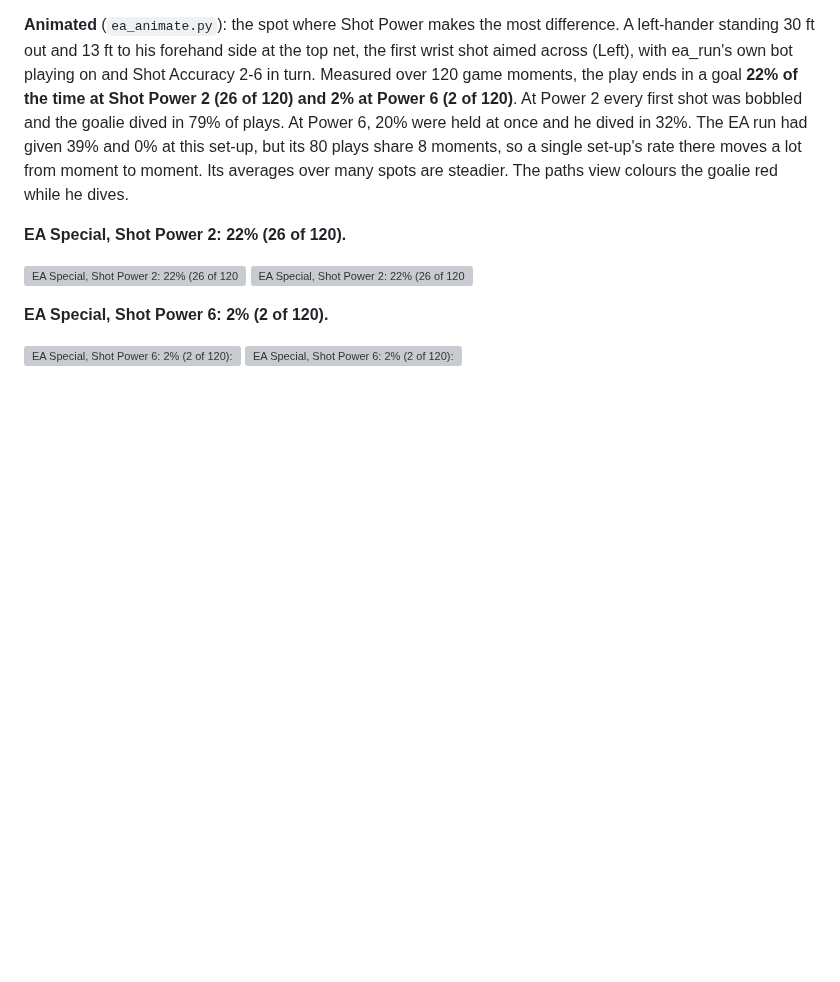
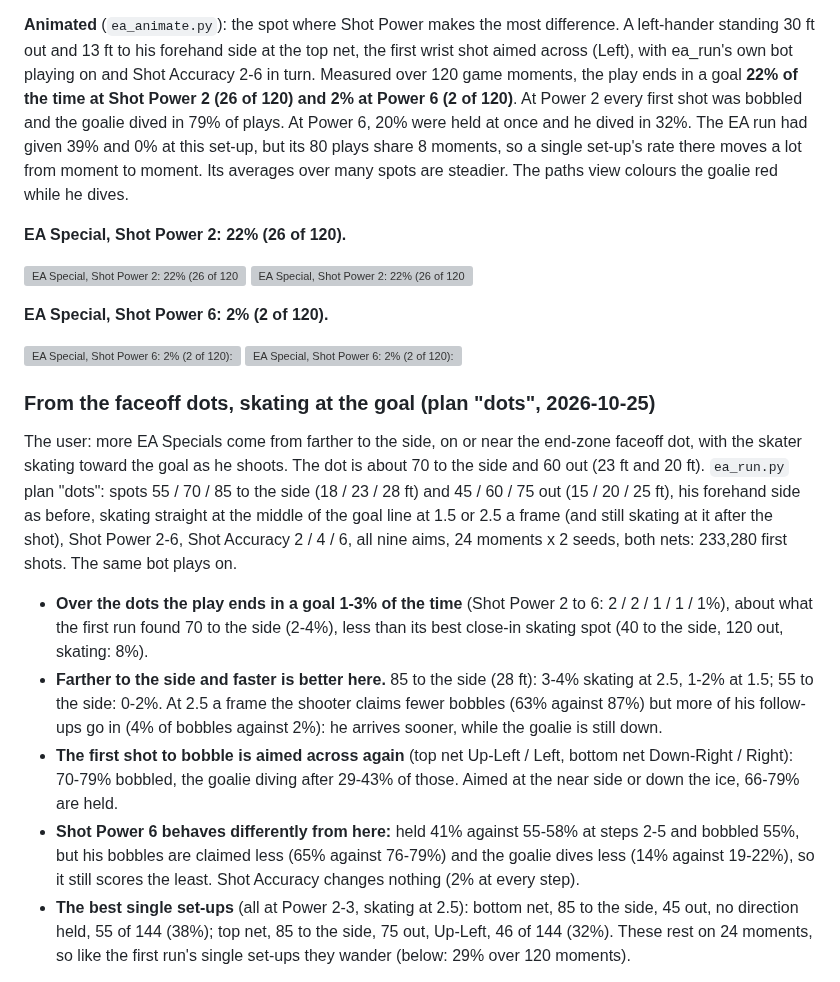
Before and after one commit to nhl94dotcom/NHL94MatchViewer, a Markdown page: docs/SCORING_MAP.md, the part around one of its changes. Drawn GitHub-style; blank space fills up the shorter version; grey boxes are pictures that could not be loaded.

```diff
--- a/docs/SCORING_MAP.md
+++ b/docs/SCORING_MAP.md
@@ -1149,3 +1149,27 @@ spots are steadier. The paths view colours the goalie red while he dives.
 ![EA Special, Shot Power 6: 2% (2 of 120): four real attempts](img/scoring_map/ea_power_6_clips.gif)
 ![EA Special, Shot Power 6: 2% (2 of 120): every attempt from above](img/scoring_map/ea_power_6_paths.gif)
 
+### From the faceoff dots, skating at the goal (plan "dots", 2026-10-25)
+
+The user: more EA Specials come from farther to the side, on or near the end-zone faceoff dot, with the skater
+skating toward the goal as he shoots. The dot is about 70 to the side and 60 out (23 ft and 20 ft). `ea_run.py` plan
+"dots": spots 55 / 70 / 85 to the side (18 / 23 / 28 ft) and 45 / 60 / 75 out (15 / 20 / 25 ft), his forehand side as
+before, skating straight at the middle of the goal line at 1.5 or 2.5 a frame (and still skating at it after the
+shot), Shot Power 2-6, Shot Accuracy 2 / 4 / 6, all nine aims, 24 moments x 2 seeds, both nets: 233,280 first shots.
+The same bot plays on.
+
+- **Over the dots the play ends in a goal 1-3% of the time** (Shot Power 2 to 6: 2 / 2 / 1 / 1 / 1%), about what the
+  first run found 70 to the side (2-4%), less than its best close-in skating spot (40 to the side, 120 out, skating:
+  8%).
+- **Farther to the side and faster is better here.** 85 to the side (28 ft): 3-4% skating at 2.5, 1-2% at 1.5; 55
+  to the side: 0-2%. At 2.5 a frame the shooter claims fewer bobbles (63% against 87%) but more of his follow-ups go in
+  (4% of bobbles against 2%): he arrives sooner, while the goalie is still down.
+- **The first shot to bobble is aimed across again** (top net Up-Left / Left, bottom net Down-Right / Right): 70-79%
+  bobbled, the goalie diving after 29-43% of those. Aimed at the near side or down the ice, 66-79% are held.
+- **Shot Power 6 behaves differently from here:** held 41% against 55-58% at steps 2-5 and bobbled 55%, but his
+  bobbles are claimed less (65% against 76-79%) and the goalie dives less (14% against 19-22%), so it still scores the
+  least. Shot Accuracy changes nothing (2% at every step).
+- **The best single set-ups** (all at Power 2-3, skating at 2.5): bottom net, 85 to the side, 45 out, no direction held,
+  55 of 144 (38%); top net, 85 to the side, 75 out, Up-Left, 46 of 144 (32%). These rest on 24 moments, so like the
+  first run's single set-ups they wander (below: 29% over 120 moments).
+
```
Also changed, not shown: other parts of docs/SCORING_MAP.md (+14 -0 lines), docs/img/scoring_map/ea_dot_power_2_paths.gif (added), docs/img/scoring_map/ea_dot_power_6_paths.gif (added), 3 other files.
